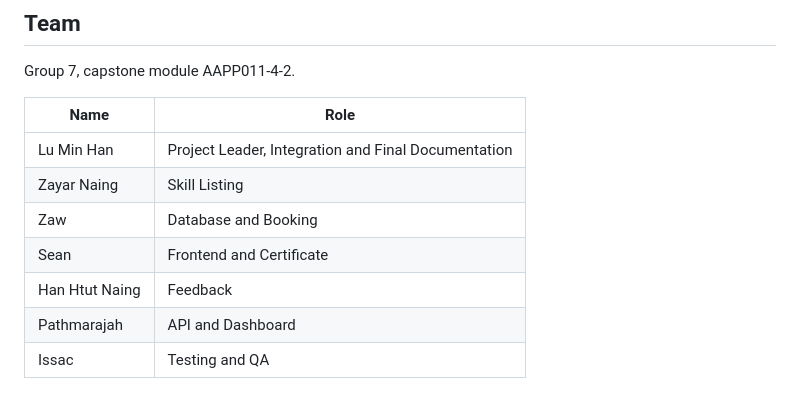
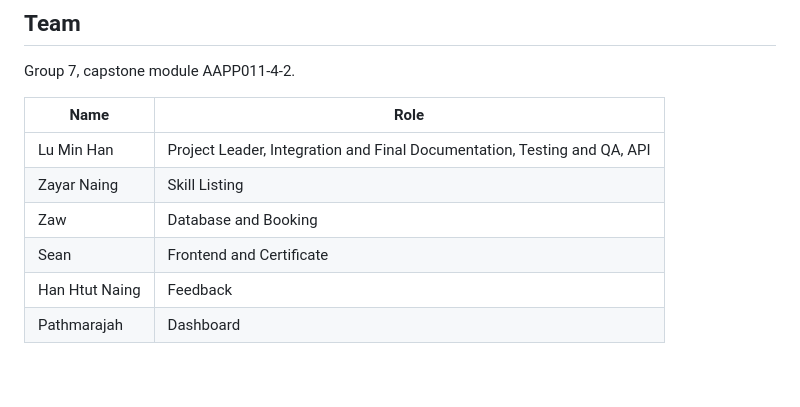
Before and after one commit to LuMinHan-nw/skillx-backend, a Markdown page: README.md, the part around the change. GitHub-like rendering.

Commit message:
Update team roles in README.md

```diff
--- a/README.md
+++ b/README.md
@@ -203,10 +203,9 @@ Group 7, capstone module AAPP011-4-2.
 
 | Name | Role |
 |------|------|
-| Lu Min Han | Project Leader, Integration and Final Documentation |
+| Lu Min Han | Project Leader, Integration and Final Documentation, Testing and QA, API |
 | Zayar Naing | Skill Listing |
 | Zaw | Database and Booking |
 | Sean | Frontend and Certificate |
 | Han Htut Naing | Feedback |
-| Pathmarajah | API and Dashboard |
-| Issac | Testing and QA |
+| Pathmarajah | Dashboard |
```
